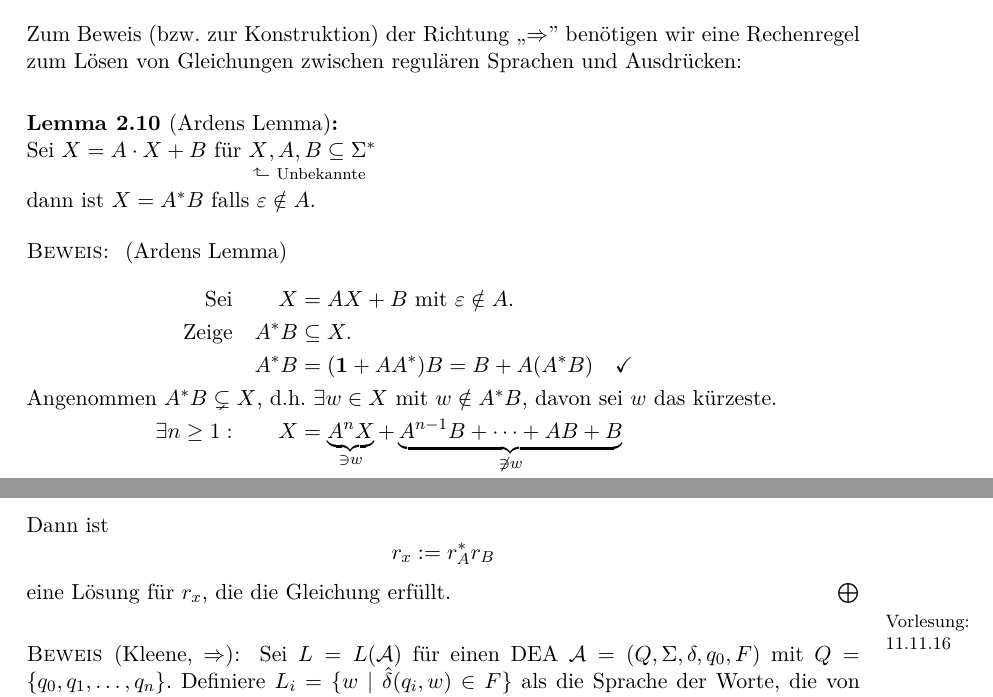
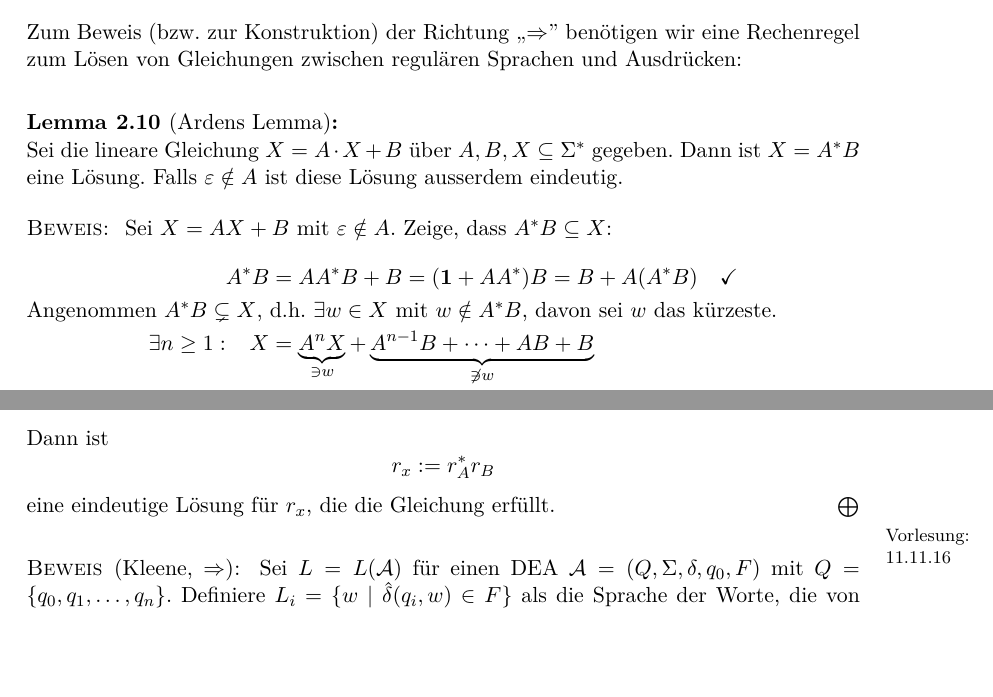
Before and after one commit to proglang/Informatik-III-Theoretische-Informatik, a LaTeX document (Info_3_Skript_WS2016-17.tex, which reads 2-Regulaere_Sprachen_und_endliche_Automaten.tex): two parts of page 29 of 97, joined at a grey line, cut so that both start at the same text, the shorter picture padded with empty space. Compiled offline with pdfLaTeX.

Commit message:
ardens lemma

```diff
--- a/2-Regulaere_Sprachen_und_endliche_Automaten.tex
+++ b/2-Regulaere_Sprachen_und_endliche_Automaten.tex
@@ -1113,15 +1113,13 @@ Betrachte zu einem regulärem Ausdruck $r\in RE(\Sigma)$ die durch diesen erzeug
 
 Zum Beweis (bzw.\ zur Konstruktion) der Richtung ,,\=>'' benötigen wir eine Rechenregel zum Lösen von Gleichungen zwischen regulären Sprachen und Ausdrücken:
 \begin{lemma}[Ardens Lemma]\label{lem:arden}\ \\
-        Sei $X=A\cdot X+B$ für $\underset{\vphantom{\big(}\ \mathrlap{\hspace{-4pt}\rotatebox[origin=c]{90}{$\Rsh$}\ \text{Unbekannte}}}{X} ,A,B\subseteq \Sigma^*$\\
-        dann ist $X=A^*B$ falls $\Eps\notin A$.
+        Sei die lineare Gleichung $X=A\cdot X+B$ über $A, B, X\subseteq \Sigma^*$ gegeben. Dann ist $X=A^*B$ eine Lösung. Falls $\Eps \notin A$ ist diese Lösung ausserdem eindeutig.
 \end{lemma}
 
-\begin{proof}(Ardens Lemma)
+\begin{proof}
+Sei $ X= AX+B$ mit $\Eps\notin A$. Zeige, dass $A^*B \subseteq X$:
         \begin{alignat*}{3}
-                \text{Sei}&\quad& X&= AX+B\text{ mit }\Eps\notin A.\\
-                \text{Zeige}&& A^*B&\subseteq X.\\
-                && A^*B &= (\1+AA^*)B = B+A(A^*B) \quad\checkmark\\
+                && A^*B &= AA^*B + B = (\1+AA^*)B = B+A(A^*B) \quad\checkmark\\
                 \shortintertext{Angenommen $A^*B \subsetneq X$, d.h. $\exists w\in X$ mit $w\notin A^*B$, davon sei $w$ das kürzeste.}
                 \exists n\geq 1: && X &= \underbrace{A^nX}_{\ni w} + \underbrace{A^{n-1}B+\dots +AB+B}_{\not\ni w}\\
                 \curvearrowright && w &= u_1\dots u_n w'\text{ mit } u_1,\dots,u_n\in A\text{ und } w'\in X\\
@@ -1142,7 +1140,7 @@ Zum Beweis (bzw.\ zur Konstruktion) der Richtung ,,\=>'' benötigen wir eine Rec
   \begin{displaymath}
     r_x := r_A^*r_B
   \end{displaymath}
-  eine Lösung für $r_x$, die die Gleichung erfüllt.
+  eine eindeutige Lösung für $r_x$, die die Gleichung erfüllt.
 \end{Korollar}
 
 \datenote{11.11.16}
```
